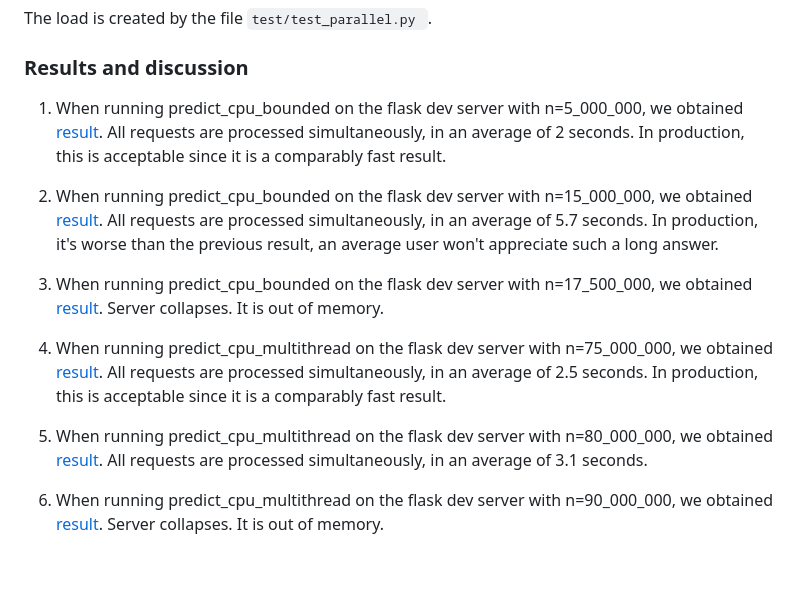
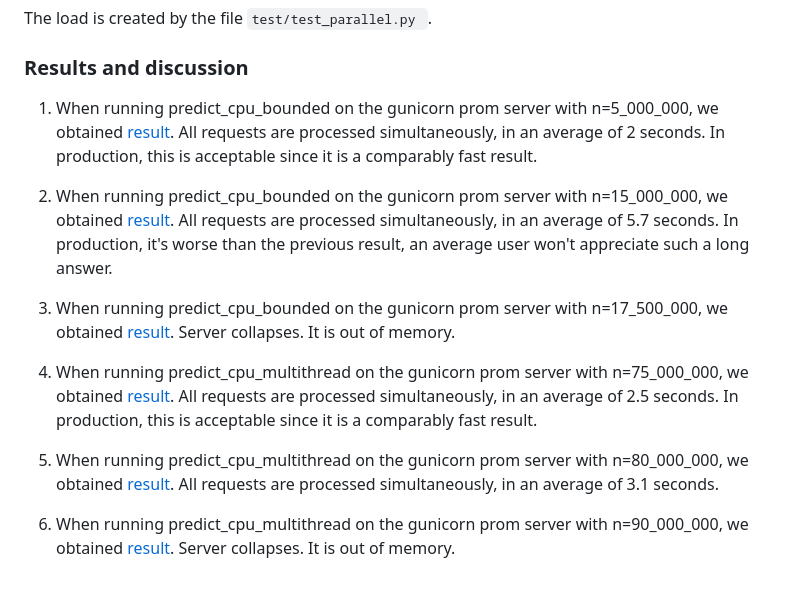
Before and after one commit to MathewShuvarikov/pabd24, a Markdown page: docs/report_3.md, the part around the change. GitHub-like rendering.

```diff
--- a/docs/report_3.md
+++ b/docs/report_3.md
@@ -23,23 +23,23 @@ The load is created by the file `test/test_parallel.py `.
 
 
 ### Results and discussion
-1) When running predict_cpu_bounded on the flask dev server with n=5_000_000, we obtained [result](https://github.com/MathewShuvarikov/pabd24/blob/main/log/test_np_flask_cpu_5mln.txt).
+1) When running predict_cpu_bounded on the gunicorn prom server with n=5_000_000, we obtained [result](https://github.com/MathewShuvarikov/pabd24/blob/main/log/test_np_flask_cpu_5mln.txt).
 All requests are processed simultaneously, in an average of 2 seconds.
 In production, this is acceptable since it is a comparably fast result.
 
-2) When running predict_cpu_bounded on the flask dev server with n=15_000_000, we obtained [result](https://github.com/MathewShuvarikov/pabd24/blob/main/log/test_np_flask_cpu_15mln.txt).
+2) When running predict_cpu_bounded on the gunicorn prom server with n=15_000_000, we obtained [result](https://github.com/MathewShuvarikov/pabd24/blob/main/log/test_np_flask_cpu_15mln.txt).
 All requests are processed simultaneously, in an average of 5.7 seconds.
 In production, it's worse than the previous result, an average user won't appreciate such a long answer.
 
-2) When running predict_cpu_bounded on the flask dev server with n=17_500_000, we obtained [result](https://github.com/MathewShuvarikov/pabd24/blob/main/log/test_np_flask_cpu_17_5mln.txt).
+2) When running predict_cpu_bounded on the gunicorn prom server with n=17_500_000, we obtained [result](https://github.com/MathewShuvarikov/pabd24/blob/main/log/test_np_flask_cpu_17_5mln.txt).
 Server collapses. It is out of memory.
 
-4) When running predict_cpu_multithread on the flask dev server with n=75_000_000, we obtained [result](https://github.com/MathewShuvarikov/pabd24/blob/main/log/test_np_flask_mult_75mln.txt).
+4) When running predict_cpu_multithread on the gunicorn prom server with n=75_000_000, we obtained [result](https://github.com/MathewShuvarikov/pabd24/blob/main/log/test_np_flask_mult_75mln.txt).
 All requests are processed simultaneously, in an average of 2.5 seconds.
 In production, this is acceptable since it is a comparably fast result.
 
-5) When running predict_cpu_multithread on the flask dev server with n=80_000_000, we obtained [result](https://github.com/MathewShuvarikov/pabd24/blob/main/log/test_np_flask_mult_80mln.txt).
+5) When running predict_cpu_multithread on the gunicorn prom server with n=80_000_000, we obtained [result](https://github.com/MathewShuvarikov/pabd24/blob/main/log/test_np_flask_mult_80mln.txt).
 All requests are processed simultaneously, in an average of 3.1 seconds.
 
-6) When running predict_cpu_multithread on the flask dev server with n=90_000_000, we obtained [result](https://github.com/MathewShuvarikov/pabd24/blob/main/log/test_np_flask_mult_90mln.txt).
+6) When running predict_cpu_multithread on the gunicorn prom server with n=90_000_000, we obtained [result](https://github.com/MathewShuvarikov/pabd24/blob/main/log/test_np_flask_mult_90mln.txt).
 Server collapses. It is out of memory.
```
